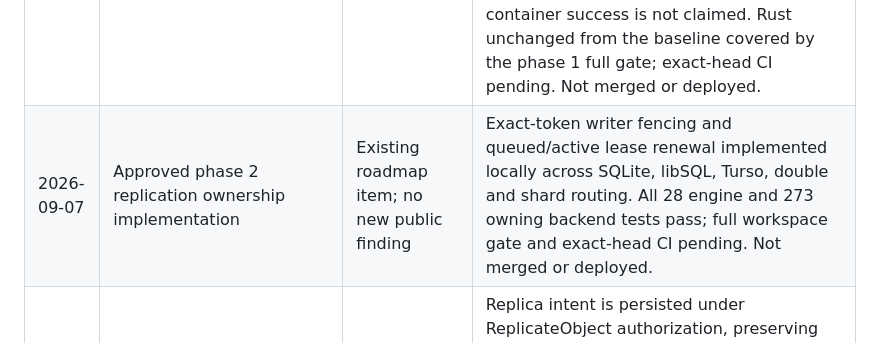
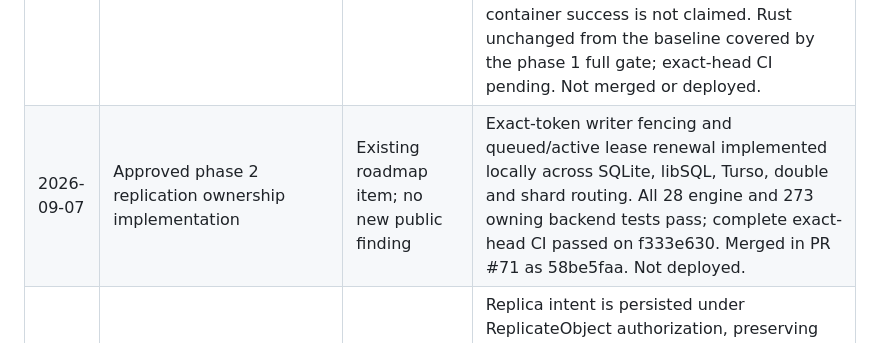
Before and after one commit to Harsh-2002/Cairn, a Markdown page: AUDIT.md, the part around the change. Rendered like a GitHub page.

```diff
--- a/AUDIT.md
+++ b/AUDIT.md
@@ -338,5 +338,5 @@ Append one row per run. Keep it terse — the detail lives in the issues, not he
 | 2026-09-07 | Phase 1 replication intent implementation | none; existing finding remediated locally | Regression proved old HTTP 200/fixed HTTP 500; 1,254 workspace tests passed, one skipped, two doctests passed; full root gate passed with two known RustSec maintenance warnings. Live bucket/multipart and two-node soak passed (11,382 PUTs, zero errors/mismatches). Not merged or deployed. |
 | 2026-09-07 | CodeQL #36/#37 cryptographic constants | none; test-only false positives | Reviewed main 34c78e3: fixed keys occur only in `#[cfg(test)]` nonce-property test (`compress.rs:1429/1433`); production object/part DEKs use `thread_rng().fill_bytes`. Exact regression passed. Alerts remain open; no production change required. |
 | 2026-09-07 | Installer verification implementation, phase 4A | none; existing finding | Local implementation requires signed checksums/binaries and verified image digest/provenance; pinned verifier bootstrap. Shellcheck, installer regressions, release policy, formatting, web build/lint/audits pass. Real v2026.07.25 binary verification passed; that older release lacks image evidence, so live container success is not claimed. Rust unchanged from the baseline covered by the phase 1 full gate; exact-head CI pending. Not merged or deployed. |
-| 2026-09-07 | Approved phase 2 replication ownership implementation | Existing roadmap item; no new public finding | Exact-token writer fencing and queued/active lease renewal implemented locally across SQLite, libSQL, Turso, double and shard routing. All 28 engine and 273 owning backend tests pass; full workspace gate and exact-head CI pending. Not merged or deployed. |
+| 2026-09-07 | Approved phase 2 replication ownership implementation | Existing roadmap item; no new public finding | Exact-token writer fencing and queued/active lease renewal implemented locally across SQLite, libSQL, Turso, double and shard routing. All 28 engine and 273 owning backend tests pass; complete exact-head CI passed on f333e630. Merged in PR #71 as 58be5faa. Not deployed. |
 | 2026-09-07 | Phase 3A multipart replica receiver | Existing roadmap item; no new finding | Replica intent is persisted under ReplicateObject authorization, preserving source identity and preventing loops. Mandatory destination encryption applies to staged parts. Authorization regression and live receiver crash/restore passed; exact-head full CI pending. PR #69 and #70 are merged after green CI; no release or deployment performed. |
```
Also changed, not shown: docs/implementation-phases-2026-09.md (+1 -1 lines).
